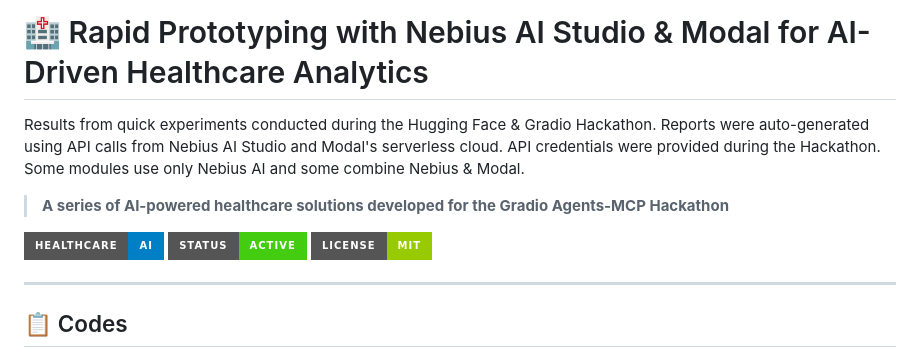
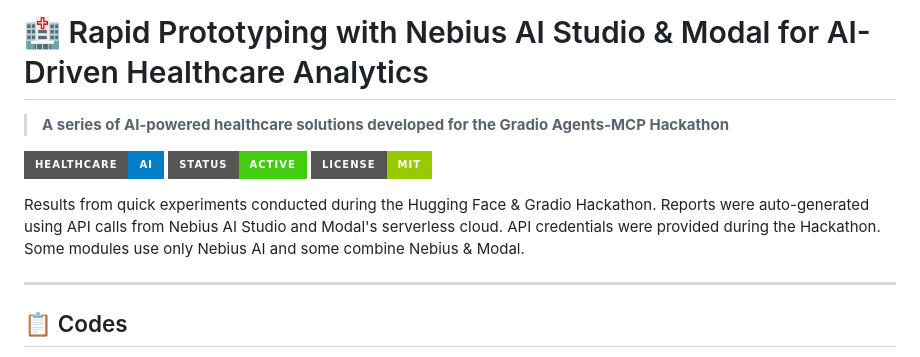
Before and after one commit to nbahador/healthcare-ai-demos-api, a Markdown page: README.md, the part around the change. GitHub-like rendering; badges without logos.

```diff
--- a/README.md
+++ b/README.md
@@ -1,12 +1,12 @@
 # 🏥 Rapid Prototyping with Nebius AI Studio & Modal for AI-Driven Healthcare Analytics
-
-Results from quick experiments conducted during the Hugging Face & Gradio Hackathon. Reports were auto-generated using API calls from Nebius AI Studio and Modal's serverless cloud. API credentials were provided during the Hackathon. Some modules use only Nebius AI and some combine Nebius & Modal.
 
 > **A series of AI-powered healthcare solutions developed for the Gradio Agents-MCP Hackathon**
 
 [![Healthcare AI](https://img.shields.io/badge/Healthcare-AI-blue?style=for-the-badge&logo=health&logoColor=white)](https://github.com)
 [![Status](https://img.shields.io/badge/Status-Active-success?style=for-the-badge)](https://github.com)
 [![License](https://img.shields.io/badge/License-MIT-green?style=for-the-badge)](LICENSE)
+
+Results from quick experiments conducted during the Hugging Face & Gradio Hackathon. Reports were auto-generated using API calls from Nebius AI Studio and Modal's serverless cloud. API credentials were provided during the Hackathon. Some modules use only Nebius AI and some combine Nebius & Modal.
 
 ---
 
```
